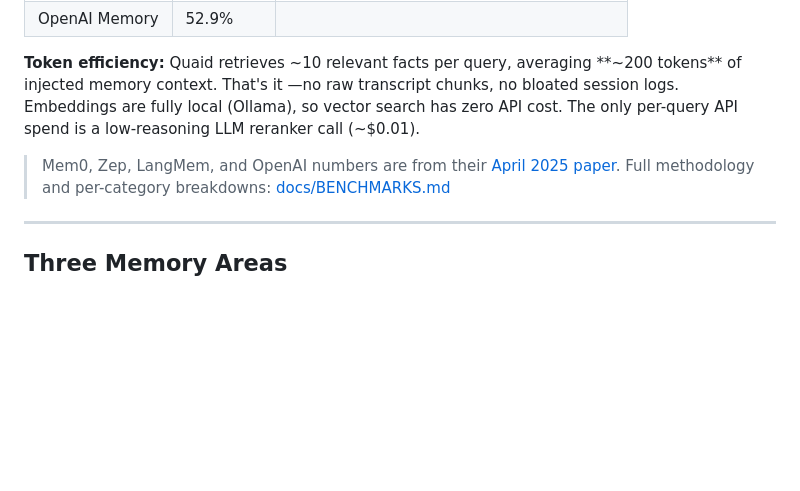
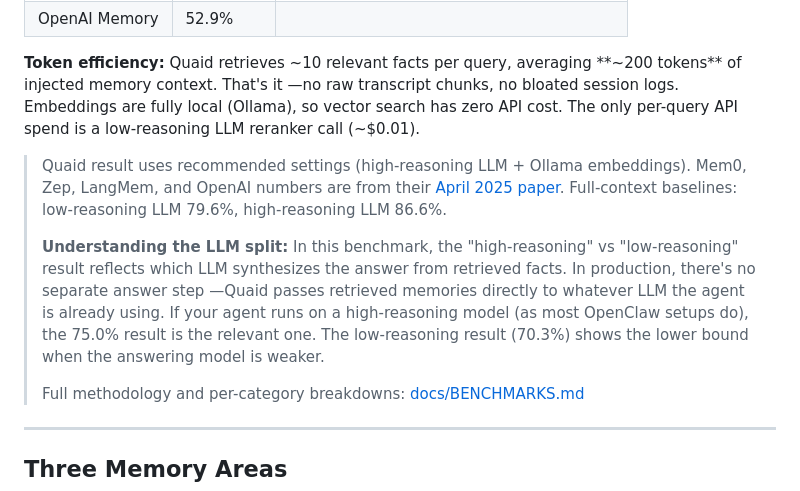
Before and after one commit to Steadman-Labs/quaid, a Markdown page: README.md, the part around the change. Rendered like a GitHub page; blank space fills up the shorter version.

Commit message:
Revert "docs: remove dated LLM split explanation"
This reverts commit 6a3caf6e41cd320b5981358f70f6e79ddcbf57f5.

```diff
--- a/README.md
+++ b/README.md
@@ -59,7 +59,12 @@ Evaluated on the [LoCoMo benchmark](https://github.com/snap-research/locomo) (AC
 
 **Token efficiency:** Quaid retrieves ~10 relevant facts per query, averaging **~200 tokens** of injected memory context. That's it —no raw transcript chunks, no bloated session logs. Embeddings are fully local (Ollama), so vector search has zero API cost. The only per-query API spend is a low-reasoning LLM reranker call (~$0.01).
 
+> Quaid result uses recommended settings (high-reasoning LLM + Ollama embeddings).
 > Mem0, Zep, LangMem, and OpenAI numbers are from their [April 2025 paper](https://arxiv.org/abs/2504.01094).
+> Full-context baselines: low-reasoning LLM 79.6%, high-reasoning LLM 86.6%.
+>
+> **Understanding the LLM split:** In this benchmark, the "high-reasoning" vs "low-reasoning" result reflects which LLM synthesizes the answer from retrieved facts. In production, there's no separate answer step —Quaid passes retrieved memories directly to whatever LLM the agent is already using. If your agent runs on a high-reasoning model (as most OpenClaw setups do), the 75.0% result is the relevant one. The low-reasoning result (70.3%) shows the lower bound when the answering model is weaker.
+>
 > Full methodology and per-category breakdowns: [docs/BENCHMARKS.md](docs/BENCHMARKS.md)
 
 ---
```
